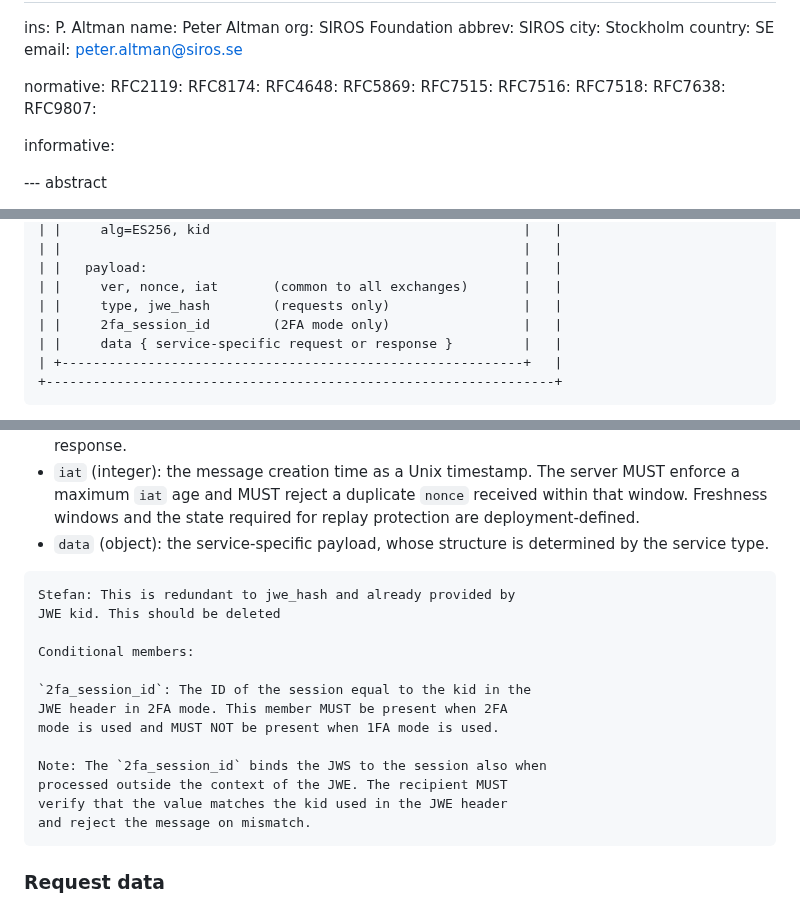
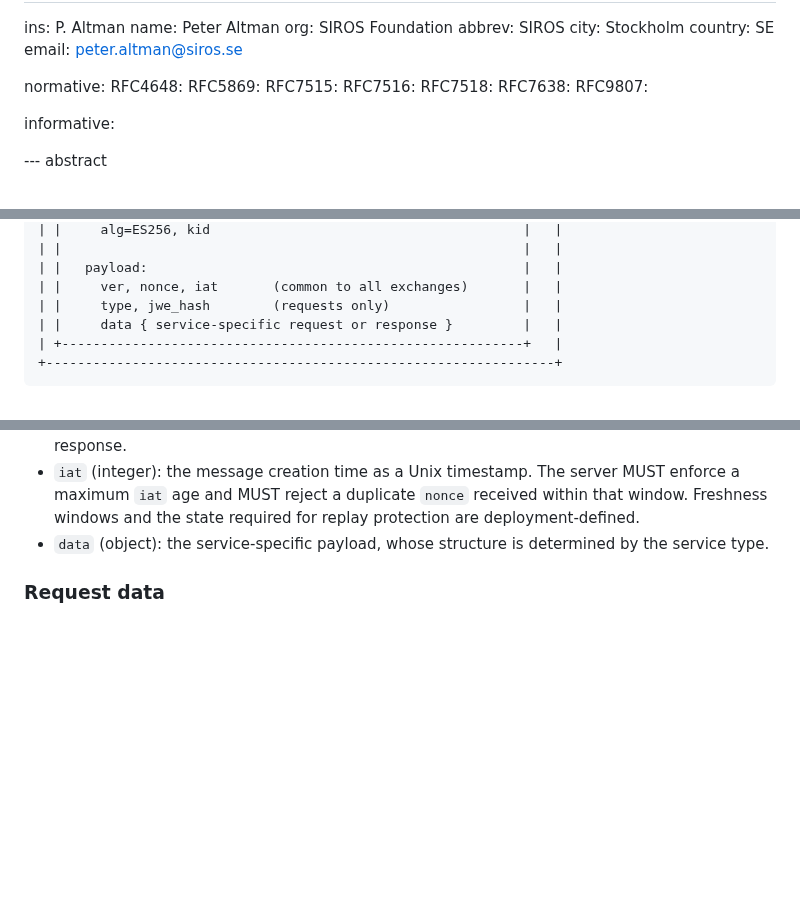
Before and after one commit to Razumain/r2ps-ietf-draft, a Markdown page: draft-santesson-r2ps.md, 3 parts joined by grey strips. Drawn GitHub-style; blank space fills up the shorter version.

Commit message:
Base protocol description

```diff
--- a/draft-santesson-r2ps.md
+++ b/draft-santesson-r2ps.md
@@ -39,8 +39,6 @@ author:
   email: peter.altman@siros.se
 
 normative:
-  RFC2119:
-  RFC8174:
   RFC4648:
   RFC5869:
   RFC7515:
@@ -107,7 +105,6 @@ The backend server determines the protection mode from the JWE protected header.
 | |   payload:                                                |   |
 | |     ver, nonce, iat       (common to all exchanges)       |   |
 | |     type, jwe_hash        (requests only)                 |   |
-| |     2fa_session_id        (2FA mode only)                 |   |
 | |     data { service-specific request or response }         |   |
 | +-----------------------------------------------------------+   |
 +-----------------------------------------------------------------+
@@ -220,22 +217,6 @@ The JWS payload is a JSON object. Members that hold a binary value are encoded a
 - `iat` (integer): the message creation time as a Unix timestamp. The server MUST enforce a maximum `iat` age and MUST reject a duplicate `nonce` received within that window. Freshness windows and the state required for replay protection are deployment-defined.
 - `data` (object): the service-specific payload, whose structure is determined by the service type.
 
-~~~ ascii-art
-Stefan: This is redundant to jwe_hash and already provided by
-JWE kid. This should be deleted
-
-Conditional members:
-
-`2fa_session_id`: The ID of the session equal to the kid in the
-JWE header in 2FA mode. This member MUST be present when 2FA
-mode is used and MUST NOT be present when 1FA mode is used.
-
-Note: The `2fa_session_id` binds the JWS to the session also when
-processed outside the context of the JWE. The recipient MUST
-verify that the value matches the kid used in the JWE header
-and reject the message on mismatch.
-~~~
-
 ### Request data
 
 In addition to the common members, a request payload MUST include the following, which MUST NOT appear in a response:
```
